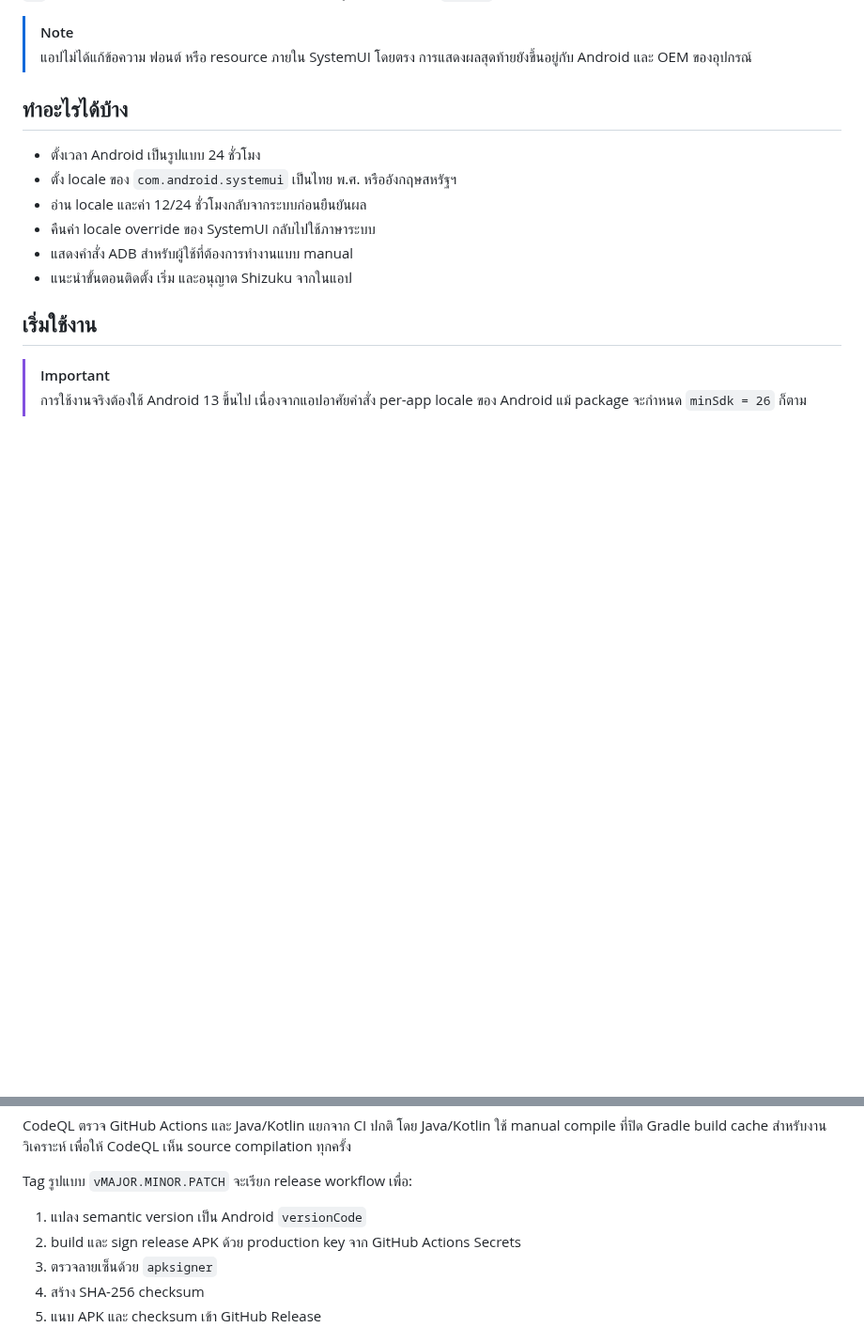
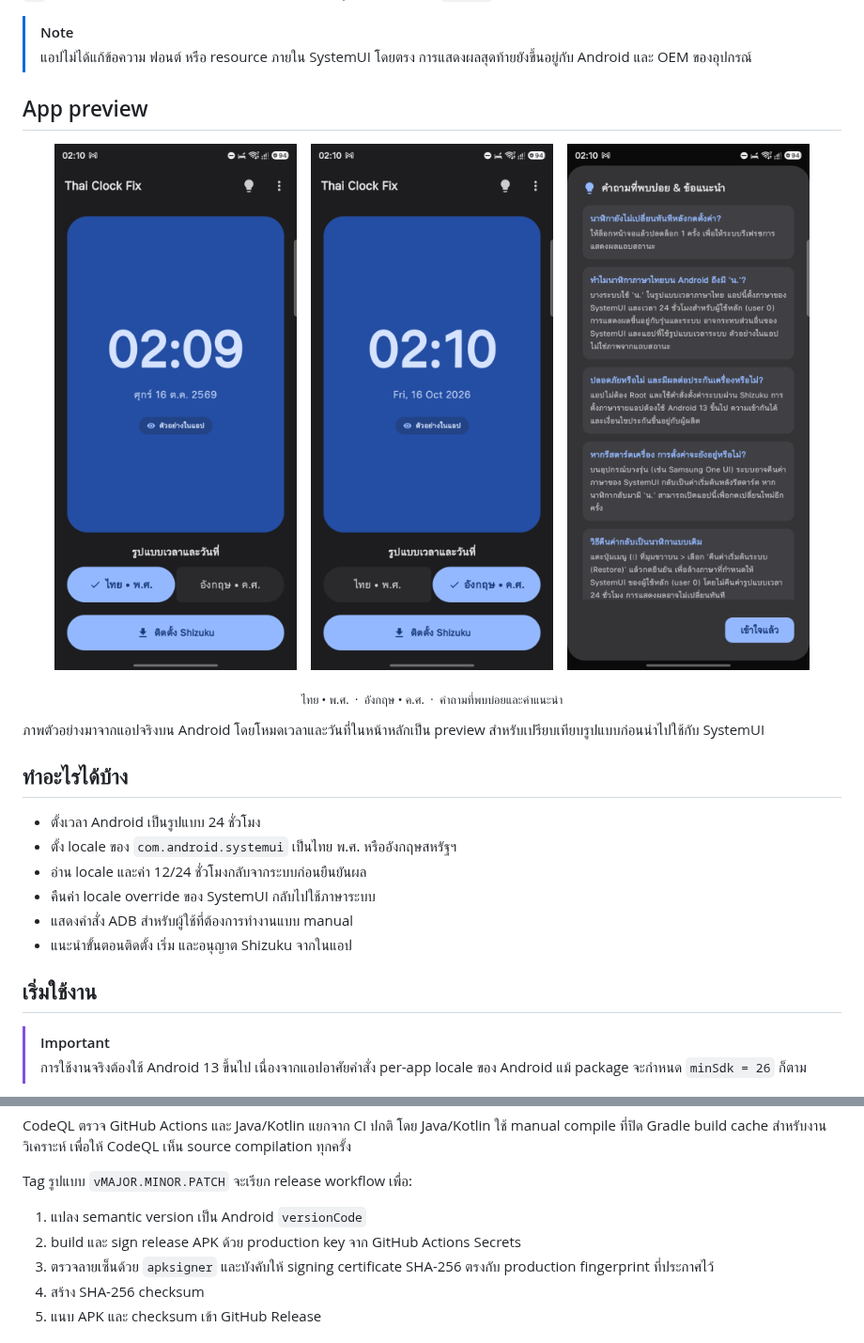
Before and after one commit to justl3as/thai-clock-fix, a Markdown page: README.md, 2 parts joined by grey strips. Shown at 94% size. GitHub-like rendering; pictures changed too: docs/images/app-preview-english.png (added), docs/images/app-preview-faq.png (added), docs/images/app-preview-home.png (added); blank space fills up the shorter version.

Commit message:
Add real app previews to README (#11)
Add three real Android screenshots for Thai, English, and FAQ states, and surface them as a centered README gallery.

```diff
--- a/README.md
+++ b/README.md
@@ -22,6 +22,22 @@ Thai Clock Fix เป็นแอป Android สำหรับผู้ใช
 
 > [!NOTE]
 > แอปไม่ได้แก้ข้อความ ฟอนต์ หรือ resource ภายใน SystemUI โดยตรง การแสดงผลสุดท้ายยังขึ้นอยู่กับ Android และ OEM ของอุปกรณ์
+
+## App preview
+
+<p align="center">
+  <a href="docs/images/app-preview-home.png"><img src="docs/images/app-preview-home.png" width="30%" alt="Thai Clock Fix showing the Thai Buddhist calendar preview"></a>
+  &nbsp;
+  <a href="docs/images/app-preview-english.png"><img src="docs/images/app-preview-english.png" width="30%" alt="Thai Clock Fix showing the English Gregorian calendar preview"></a>
+  &nbsp;
+  <a href="docs/images/app-preview-faq.png"><img src="docs/images/app-preview-faq.png" width="30%" alt="Thai Clock Fix FAQ and usage guidance"></a>
+</p>
+
+<p align="center">
+  <sub>ไทย • พ.ศ. &nbsp;·&nbsp; อังกฤษ • ค.ศ. &nbsp;·&nbsp; คำถามที่พบบ่อยและคำแนะนำ</sub>
+</p>
+
+ภาพตัวอย่างมาจากแอปจริงบน Android โดยโหมดเวลาและวันที่ในหน้าหลักเป็น preview สำหรับเปรียบเทียบรูปแบบก่อนนำไปใช้กับ SystemUI
 
 ## ทำอะไรได้บ้าง
 
@@ -158,7 +174,7 @@ Tag รูปแบบ `vMAJOR.MINOR.PATCH` จะเรียก release workfl
 
 1. แปลง semantic version เป็น Android `versionCode`
 2. build และ sign release APK ด้วย production key จาก GitHub Actions Secrets
-3. ตรวจลายเซ็นด้วย `apksigner`
+3. ตรวจลายเซ็นด้วย `apksigner` และบังคับให้ signing certificate SHA-256 ตรงกับ production fingerprint ที่ประกาศไว้
 4. สร้าง SHA-256 checksum
 5. แนบ APK และ checksum เข้า GitHub Release
 
```
